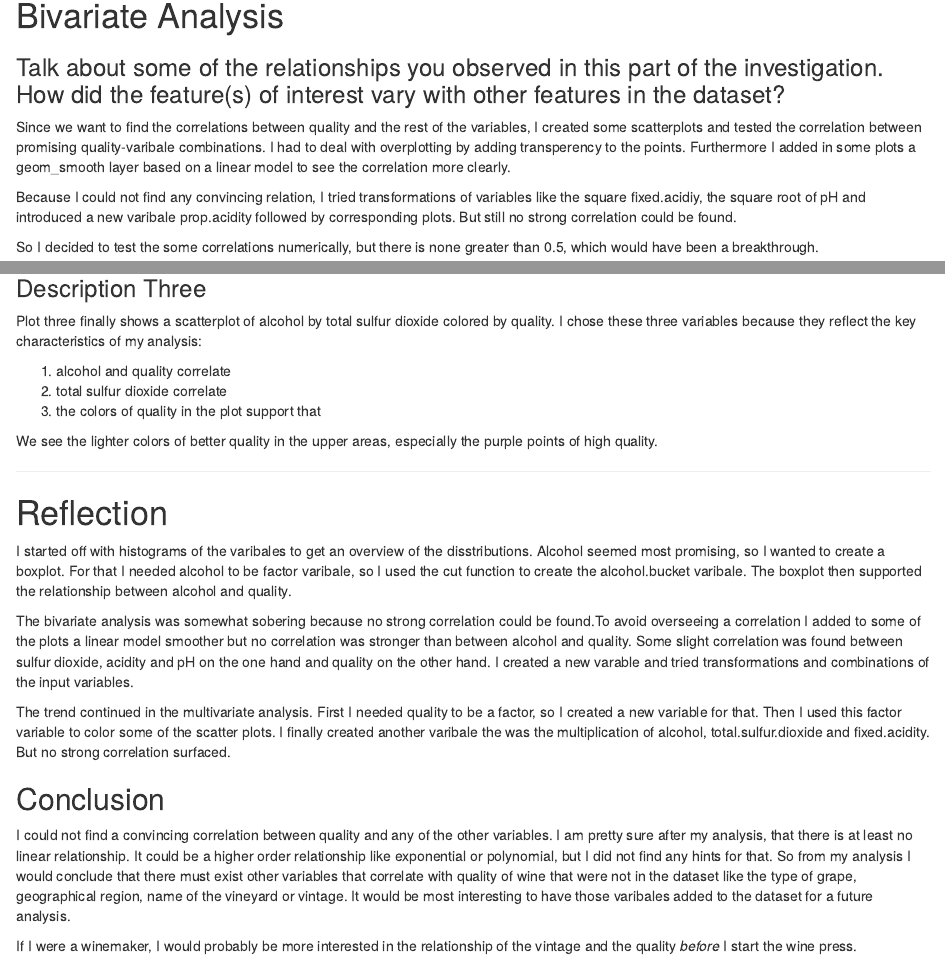
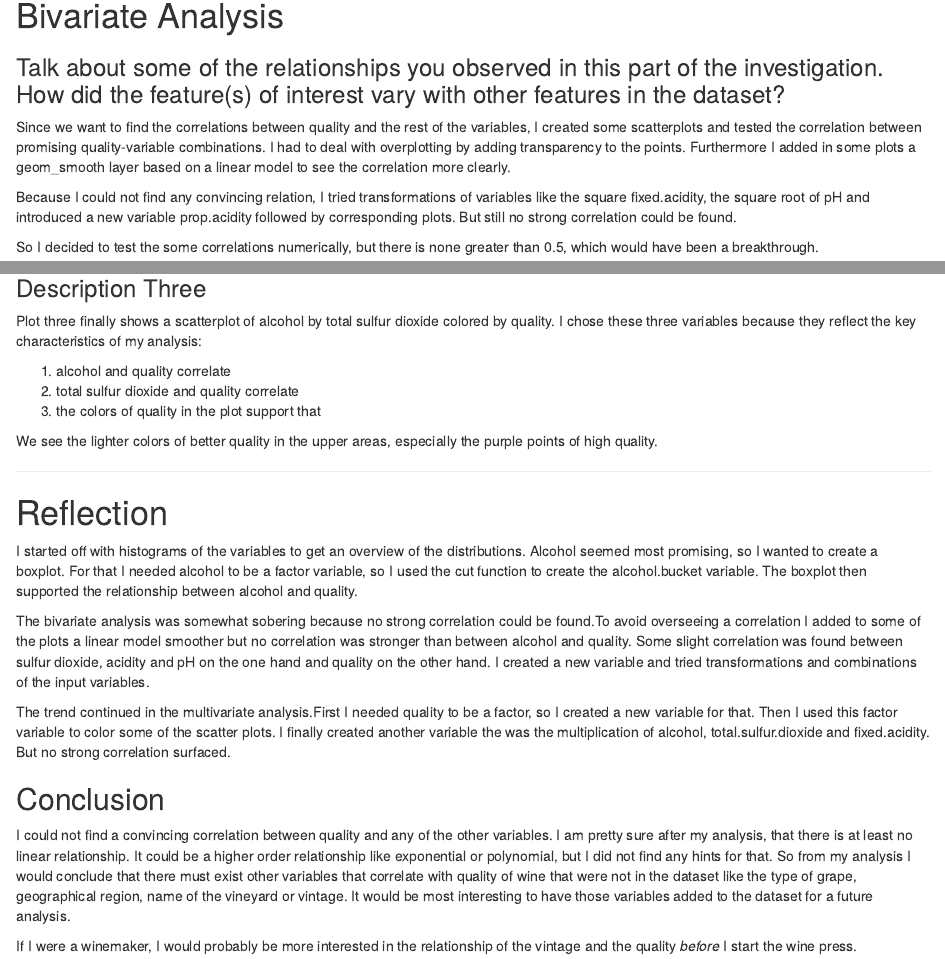
Before and after one commit to martin-welss/explore-and-summarize-data, an R Markdown document (projectTemplate.Rmd): the page in a window 1100 px wide, from 1910 px down, and a second part further down, joined at a grey line. Rendered offline with R 4.5, knitr and Pandoc, with nearby package versions; some code elsewhere in the file could not run offline.

Commit message:
spelling corrected

```diff
--- a/projectTemplate.Rmd
+++ b/projectTemplate.Rmd
@@ -178,12 +178,12 @@ ggplot(aes(x=pH, y=fixed.acidity), data=wine) +
 
 Since we want to find the correlations between quality and the rest of the
 variables, I created some scatterplots and tested the correlation between
-promising quality-varibale combinations. I had to deal with overplotting
-by adding transperency to the points. Furthermore I added in some plots a geom_smooth layer based on a linear model to see the correlation more clearly.
+promising quality-variable combinations. I had to deal with overplotting
+by adding transparency to the points. Furthermore I added in some plots a geom_smooth layer based on a linear model to see the correlation more clearly.
 
 Because I could not find any convincing relation, I tried transformations
-of variables like the square fixed.acidiy, the square root of pH and
-introduced a new varibale prop.acidity followed by corresponding plots.
+of variables like the square fixed.acidity, the square root of pH and
+introduced a new variable prop.acidity followed by corresponding plots.
 But still no strong correlation could be found.
 
 So I decided to test the some correlations numerically, but there is
@@ -354,7 +354,7 @@ Plot three finally shows a scatterplot of alcohol by total sulfur dioxide colore
 the key characteristics of my analysis:
 
 1. alcohol and quality correlate
-2. total sulfur dioxide correlate
+2. total sulfur dioxide and quality correlate
 3. the colors of quality in the plot support that
 
 We see the lighter colors of better quality in the upper areas, especially
@@ -364,21 +364,21 @@ the purple points of high quality.
 
 # Reflection
 
-I started off with histograms of the varibales to get an overview of the
-disstributions. Alcohol seemed most promising, so I wanted to create a
-boxplot. For that I needed alcohol to be factor varibale, so I used the
-cut function to create the alcohol.bucket varibale. The boxplot then
+I started off with histograms of the variables to get an overview of the
+distributions. Alcohol seemed most promising, so I wanted to create a
+boxplot. For that I needed alcohol to be a factor variable, so I used the
+cut function to create the alcohol.bucket variable. The boxplot then
 supported the relationship between alcohol and quality.
 
 The bivariate analysis was somewhat sobering because no strong correlation
 could be found.To avoid overseeing a correlation I added to some of the plots a linear model smoother but no correlation was stronger than between
 alcohol and quality. Some slight correlation was found between sulfur dioxide, acidity and pH on the one hand and quality on the other hand.
-I created a new varable and tried transformations and combinations of the
+I created a new variable and tried transformations and combinations of the
 input variables.
 
-The trend continued in the multivariate analysis. First I needed quality to be a factor, so I created a new variable for that. Then I used this factor
+The trend continued in the multivariate analysis.First I needed quality to be a factor, so I created a new variable for that. Then I used this factor
 variable to color some of the scatter plots. I finally created another
-varibale the was the multiplication of alcohol, total.sulfur.dioxide and
+variable the was the multiplication of alcohol, total.sulfur.dioxide and
 fixed.acidity. But no strong correlation surfaced.
 
 ## Conclusion
@@ -388,7 +388,7 @@ of the other variables. I am pretty sure after my analysis, that there
 is at least no linear relationship. It could be a higher order
 relationship like exponential or polynomial, but I did not find any hints for that.
 So from my analysis I would conclude that there must exist other variables
-that correlate with quality of wine that were not in the dataset like the type of grape, geographical region, name of the vineyard or vintage. It would be most interesting to have those varibales added to the dataset for
+that correlate with quality of wine that were not in the dataset like the type of grape, geographical region, name of the vineyard or vintage. It would be most interesting to have those variables added to the dataset for
 a future analysis.
 
 If I were a winemaker, I would probably be more interested in the
```
Also changed, not shown: projectTemplate.Rmd (6 more changed lines).
